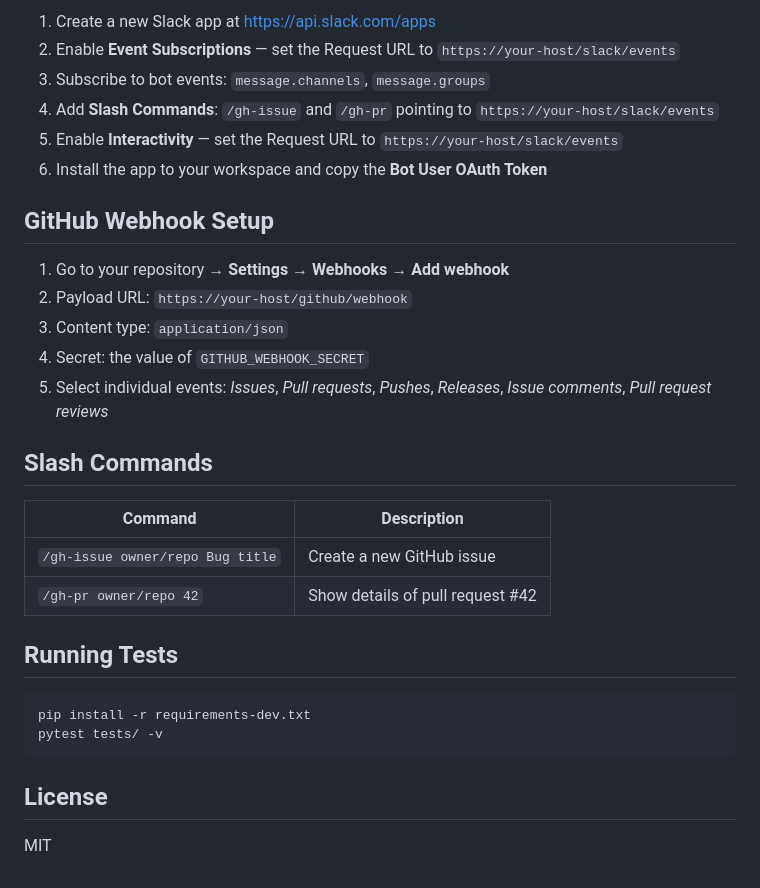
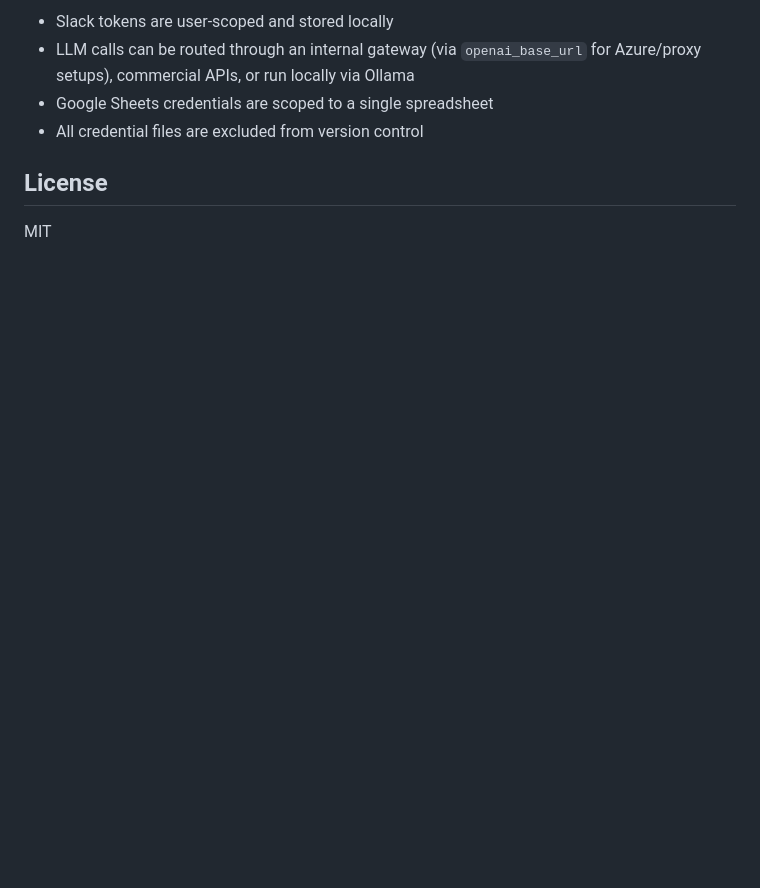
Before and after one commit to cdalmeida/Slackhub, a Markdown page: README.md, the part around one of its changes. Drawn GitHub-style; blank space fills up the shorter version.

````diff
--- a/README.md
+++ b/README.md
@@ -72,32 +136,8 @@ gunicorn app:create_app --bind 0.0.0.0:3000
 
-1. Create a new Slack app at <https://api.slack.com/apps>
-2. Enable **Event Subscriptions** — set the Request URL to `https://your-host/slack/events`
-3. Subscribe to bot events: `message.channels`, `message.groups`
-4. Add **Slash Commands**: `/gh-issue` and `/gh-pr` pointing to `https://your-host/slack/events`
-5. Enable **Interactivity** — set the Request URL to `https://your-host/slack/events`
-6. Install the app to your workspace and copy the **Bot User OAuth Token**
-
-## GitHub Webhook Setup
-
-1. Go to your repository → **Settings → Webhooks → Add webhook**
-2. Payload URL: `https://your-host/github/webhook`
-3. Content type: `application/json`
-4. Secret: the value of `GITHUB_WEBHOOK_SECRET`
-5. Select individual events: _Issues_, _Pull requests_, _Pushes_, _Releases_, _Issue comments_, _Pull request reviews_
-
-## Slash Commands
-
-| Command | Description |
-|---|---|
-| `/gh-issue owner/repo Bug title` | Create a new GitHub issue |
-| `/gh-pr owner/repo 42` | Show details of pull request #42 |
-
-## Running Tests
-
-```bash
-pip install -r requirements-dev.txt
-pytest tests/ -v
-```
+- Slack tokens are user-scoped and stored locally
+- LLM calls can be routed through an internal gateway (via `openai_base_url` for Azure/proxy setups), commercial APIs, or run locally via Ollama
+- Google Sheets credentials are scoped to a single spreadsheet
+- All credential files are excluded from version control
 
 ## License
 
````
Also changed, not shown: other parts of README.md (+117 -53 lines).
